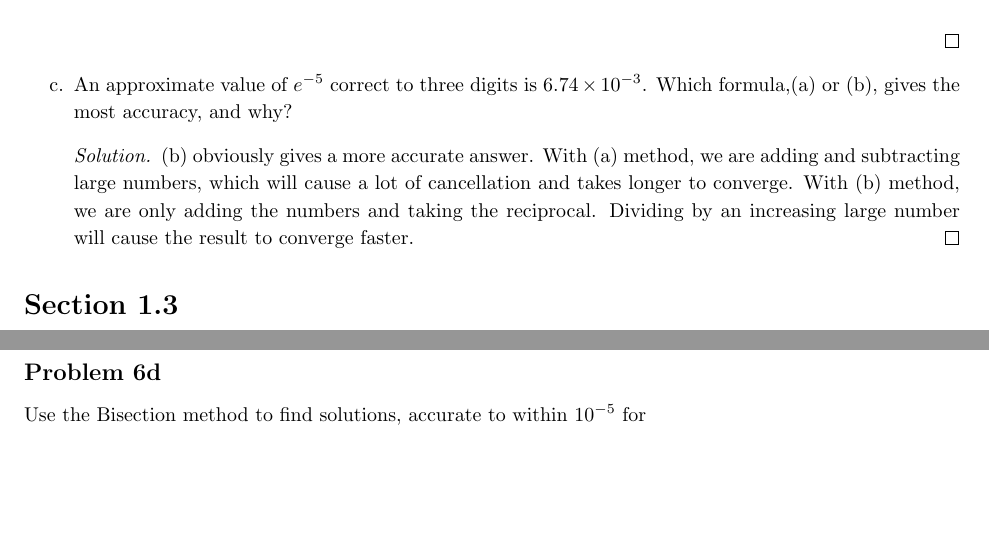
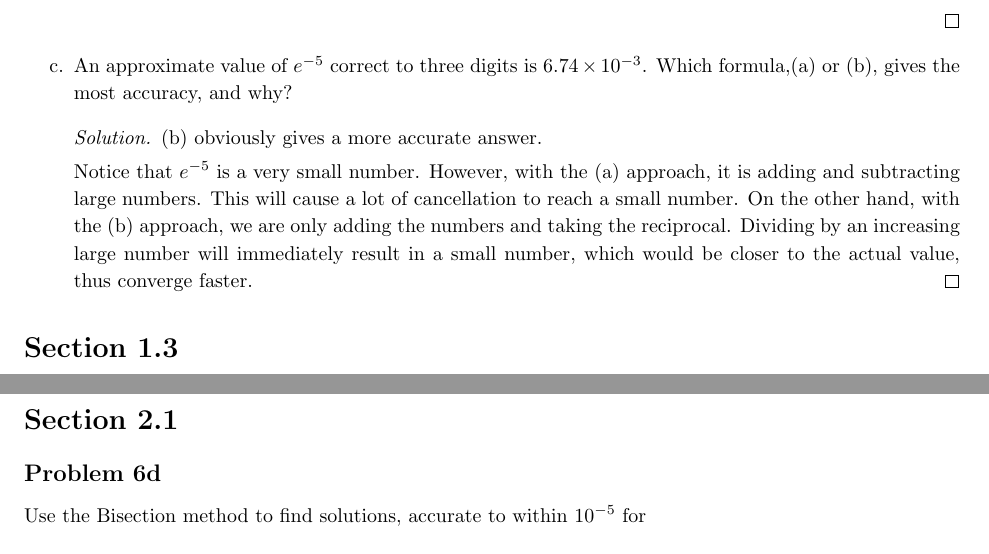
Before and after one commit to moneybabe/MATH, a LaTeX problem sheet (MATH128A/hw1/hw1.tex): two parts of pages 6 and 8 of 9, joined at a grey line, cut so that both start at the same text, the shorter picture padded with empty space. Compiled offline with pdfLaTeX.

Commit message:
updated hw1

```diff
--- a/MATH128A/hw1/hw1.tex
+++ b/MATH128A/hw1/hw1.tex
@@ -310,10 +310,13 @@ by each of the following methods.
     \item An approximate value of $e^{-5}$ correct to three digits is $6.74\times 10^{-3}$.
     Which formula,(a) or (b), gives the most accuracy, and why?
     \begin{proof}[Solution]
-        (b) obviously gives a more accurate answer. With (a) method, we are adding and subtracting
-        large numbers, which will cause a lot of cancellation and takes longer to converge. With
-        (b) method, we are only adding the numbers and taking the reciprocal. Dividing by an
-        increasing large number will cause the result to converge faster.
+        (b) obviously gives a more accurate answer.
+
+        Notice that $e^{-5}$ is a very small number. However, with the (a) approach, it is adding
+        and subtracting large numbers. This will cause a lot of cancellation to reach a small number.
+        On the other hand, with the (b) approach, we are only adding the numbers and taking the
+        reciprocal. Dividing by an increasing large number will immediately result in a small number,
+        which would be closer to the actual value, thus converge faster.
     \end{proof}
 \end{enumerate}
 
```
Also changed, not shown: MATH128A/hw1/hw1.pdf.
